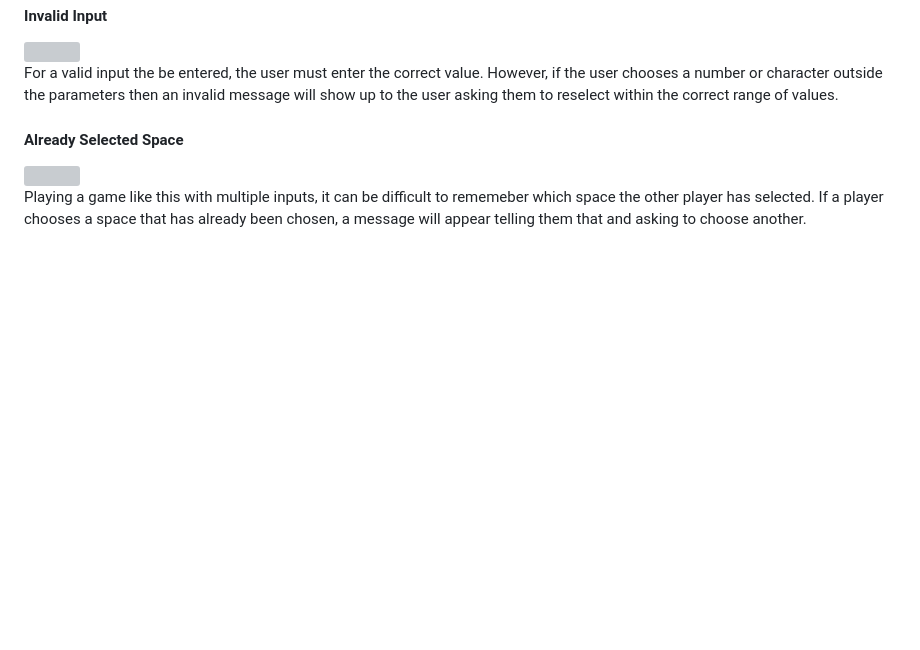
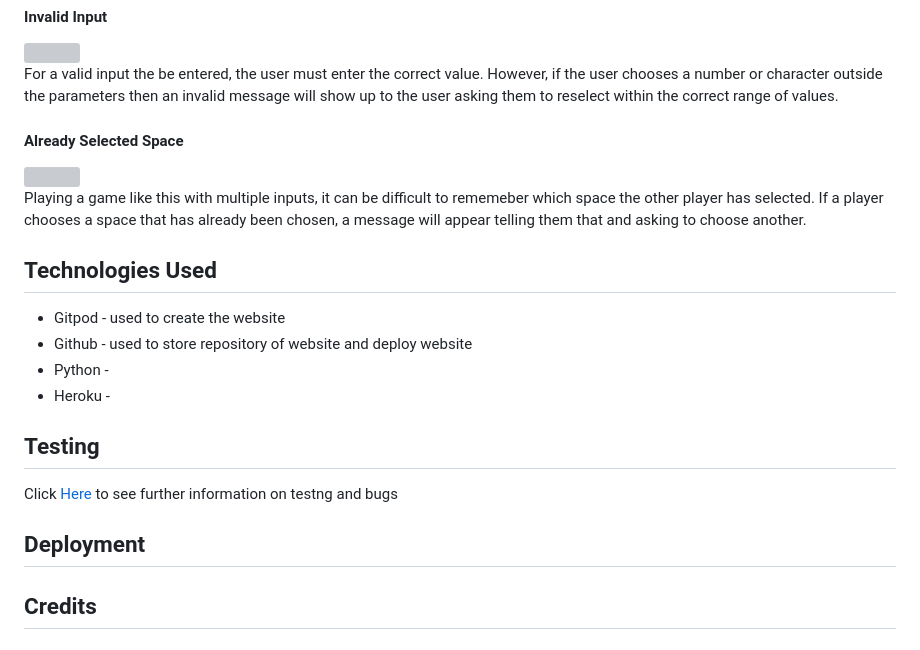
Before and after one commit to Kieran132/TicTacToe-project3, a Markdown page: README.md, the part around the change. Drawn GitHub-style; blank space fills up the shorter version; grey boxes are pictures that could not be loaded.

Commit message:
Add titles for sections in README.md

```diff
--- a/README.md
+++ b/README.md
@@ -90,3 +90,18 @@ For a valid input the be entered, the user must enter the correct value. However
 <img src="assests/README.md photos/already_selected.png">
 
 Playing a game like this with multiple inputs, it can be difficult to rememeber which space the other player has selected. If a player chooses a space that has already been chosen, a message will appear telling them that and asking to choose another.
+
+## Technologies Used
+- Gitpod - used to create the website
+- Github - used to store repository of website and deploy website
+- Python -
+- Heroku -
+
+## Testing
+
+Click [Here](/TESTING.md) to see further information on testng and bugs
+
+## Deployment
+
+
+## Credits
```
Also changed, not shown: TESTING.md (added).
